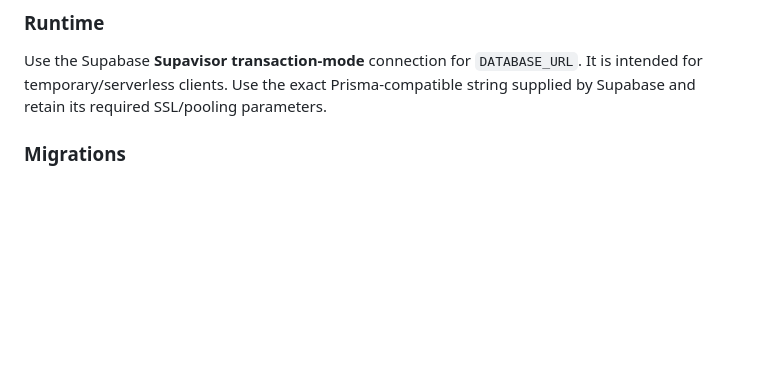
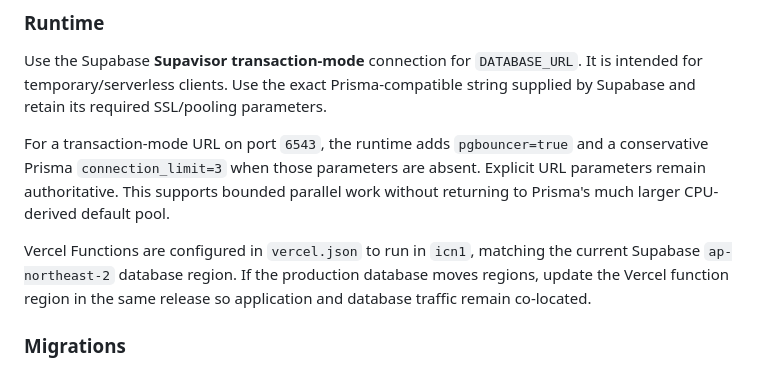
Before and after one commit to parshwainsights/jinacampus_x1, a Markdown page: docs/VERCEL_SUPABASE_DEPLOYMENT.md, the part around the change. GitHub-like rendering; blank space fills up the shorter version.

Commit message:
Fix administrator school detail pool timeout (docs/VERCEL_SUPABASE_DEPLOYMENT.md)

```diff
--- a/docs/VERCEL_SUPABASE_DEPLOYMENT.md
+++ b/docs/VERCEL_SUPABASE_DEPLOYMENT.md
@@ -57,6 +57,10 @@ Institution, branch, academic-year, SMS provider, and WhatsApp provider variable
 ### Runtime
 
 Use the Supabase **Supavisor transaction-mode** connection for `DATABASE_URL`. It is intended for temporary/serverless clients. Use the exact Prisma-compatible string supplied by Supabase and retain its required SSL/pooling parameters.
+
+For a transaction-mode URL on port `6543`, the runtime adds `pgbouncer=true` and a conservative Prisma `connection_limit=3` when those parameters are absent. Explicit URL parameters remain authoritative. This supports bounded parallel work without returning to Prisma's much larger CPU-derived default pool.
+
+Vercel Functions are configured in `vercel.json` to run in `icn1`, matching the current Supabase `ap-northeast-2` database region. If the production database moves regions, update the Vercel function region in the same release so application and database traffic remain co-located.
 
 ### Migrations
 
```
